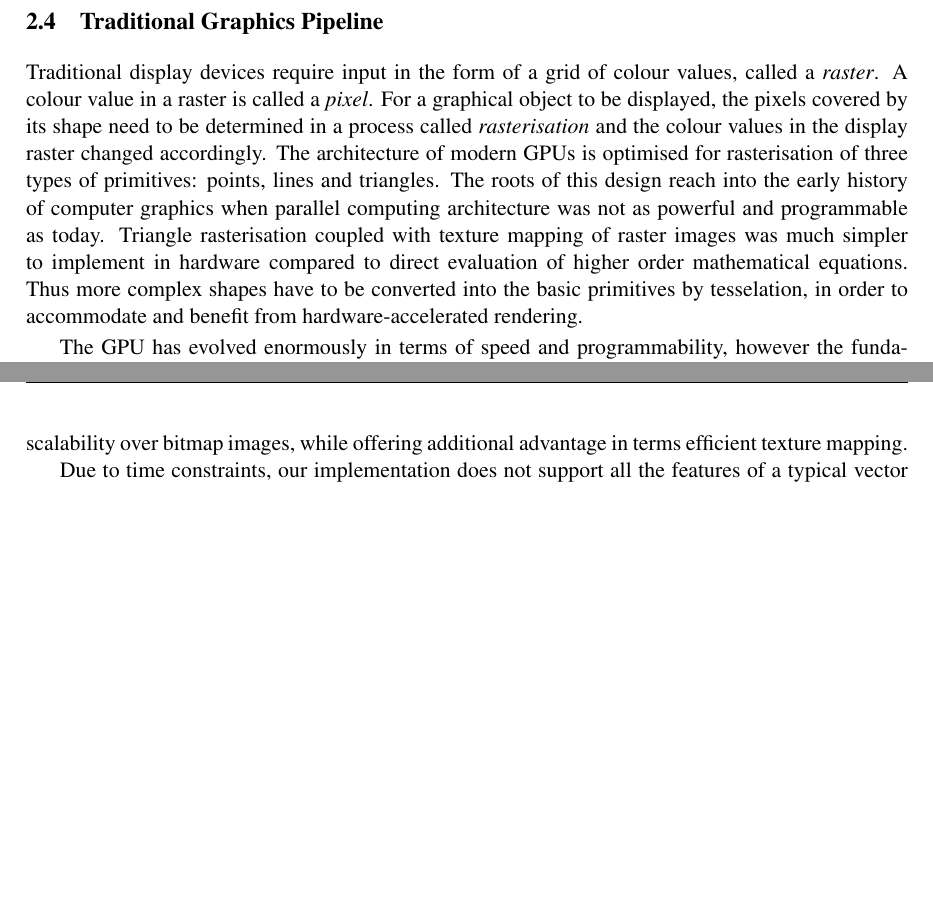
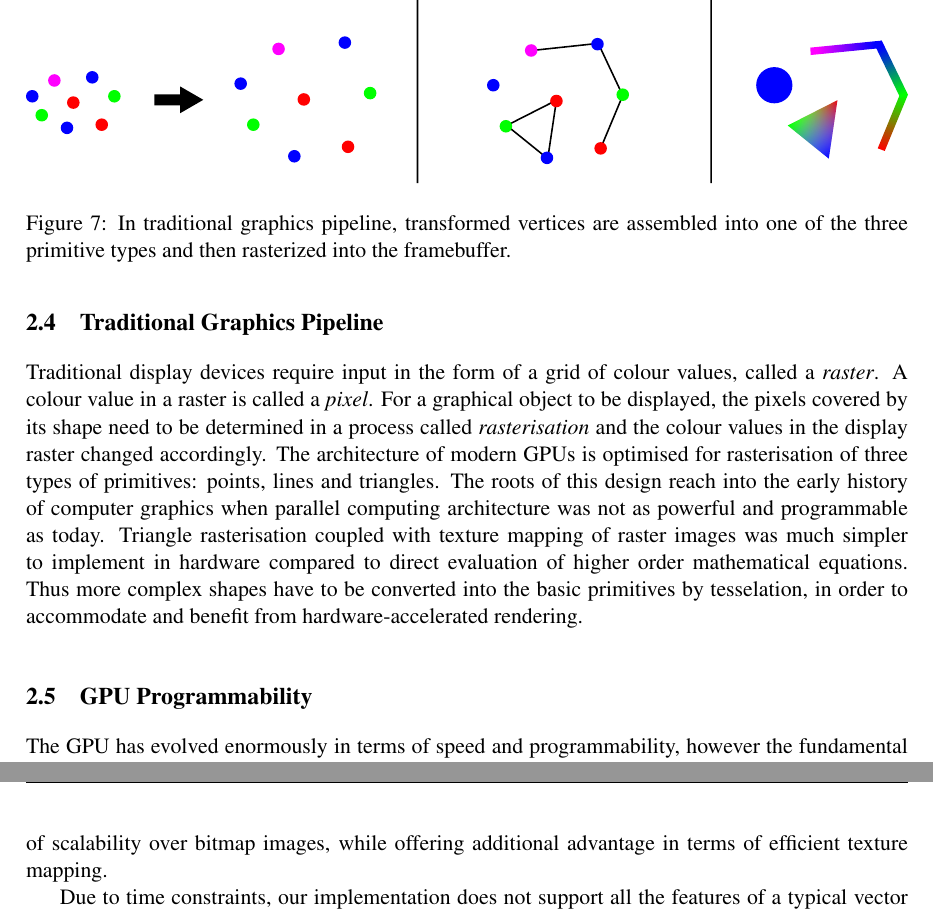
Before and after one commit to ileben/HonoursThesis, a LaTeX thesis (Thesis.tex): two parts of pages 7 and 22 of 24, joined at a grey line, cut at the place of the change, the shorter picture padded with empty space. Compiled offline with pdfLaTeX.

Commit message:
Added figure for traditional graphics pipeline.

```diff
--- a/Thesis.tex
+++ b/Thesis.tex
@@ -151,10 +151,18 @@ Imagine the ray is being cast from point $P(x,y)$ horizontally in the positive d
 
 Obviously, the winding number at any point depends on the geometry of the entire shape outline. It is this requirement that poses the greatest obstacle when designing an efficient random access rendering algorithm.
 
+\begin {figure}
+	\centering
+	\includegraphics [width=1.0\columnwidth]{figures/gfx_pipeline}
+	\caption {In traditional graphics pipeline, transformed vertices are assembled into one of the three primitive types and then rasterized into the framebuffer.}
+	\label {fig:gfx_pipeline}
+\end {figure}
+
 \subsection{Traditional Graphics Pipeline}
 
 Traditional display devices require input in the form of a grid of colour values, called a \emph{raster}. A colour value in a raster is called a \emph{pixel}. For a graphical object to be displayed, the pixels covered by its shape need to be determined in a process called \emph{rasterisation} and the colour values in the display raster changed accordingly. The architecture of modern GPUs is optimised for rasterisation of three types of primitives: points, lines and triangles. The roots of this design reach into the early history of computer graphics when parallel computing architecture was not as powerful and programmable as today. Triangle rasterisation coupled with texture mapping of raster images was much simpler to implement in hardware compared to direct evaluation of higher order mathematical equations. Thus more complex shapes have to be converted into the basic primitives by tesselation, in order to accommodate and benefit from hardware-accelerated rendering.
 
+\subsection{GPU Programmability}
 The GPU has evolved enormously in terms of speed and programmability, however the fundamental approach has not changed much, with the triangle rasterisation unit remaining a core built-in component. Nonetheless, the increase in programmability has enabled new ways of using the GPU.
 
 Firstly, programmers can now write code that defines the behaviour of certain stages of the rendering pipeline as exposed by the graphics APIs such as OpenGL and DirectX. The pipeline is still based around points, lines and triangles being the basic rasterisable primitives, however, custom programs for processing of vertices and pixels can be uploaded onto the hardware. The stage processing the vertices is called a \emph{vertex shader}, while the pixel processing stage is named a \emph{fragment shader}.
@@ -555,7 +563,7 @@ It is also interesting to note that the performance of random-access encoding an
 
 We have presented a preprocessing and rendering technique for vector images which takes advantage of the parallel architecture of the GPU and allows fast random access rendering of animated vector images. We have shown that our approach roughly matches the memory requirements of a traditional bitmap image, outperforms the CPU in the preprocessing step and matches or in some cases significantly outperforms the traditional forward rendering technique.
 
-Our pivot-point vector image representation performs slightly better and requires significantly less memory compared to the auxiliary-segment representation. It retains the traditional advantage of scalability over bitmap images, while offering additional advantage in terms efficient texture mapping.
+Our pivot-point vector image representation performs slightly better and requires significantly less memory compared to the auxiliary-segment representation. It retains the traditional advantage of scalability over bitmap images, while offering additional advantage in terms of efficient texture mapping.
 
 Due to time constraints, our implementation does not support all the features of a typical vector image. Moreover, there are areas where alternative approaches could provide further performance gains. Avenues for future work include:
 
```
Also changed, not shown: Thesis.pdf, figures/gfx_pipeline.pdf (added), graphics/gfx_pipeline.svg (added).
